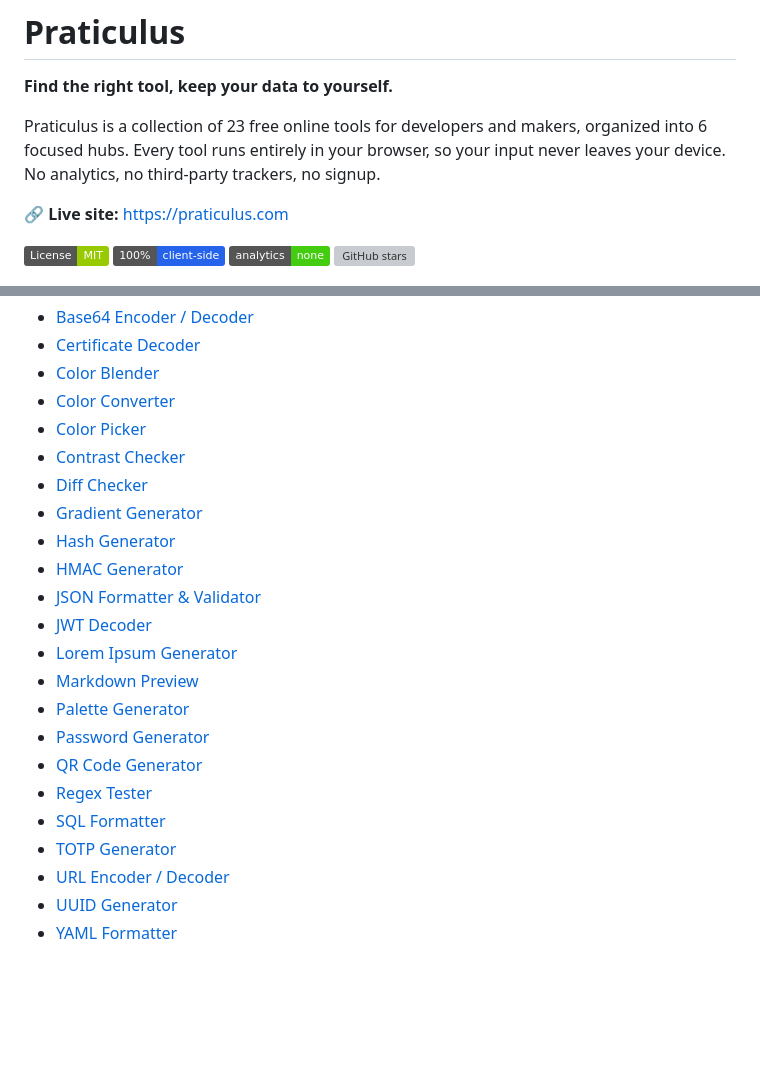
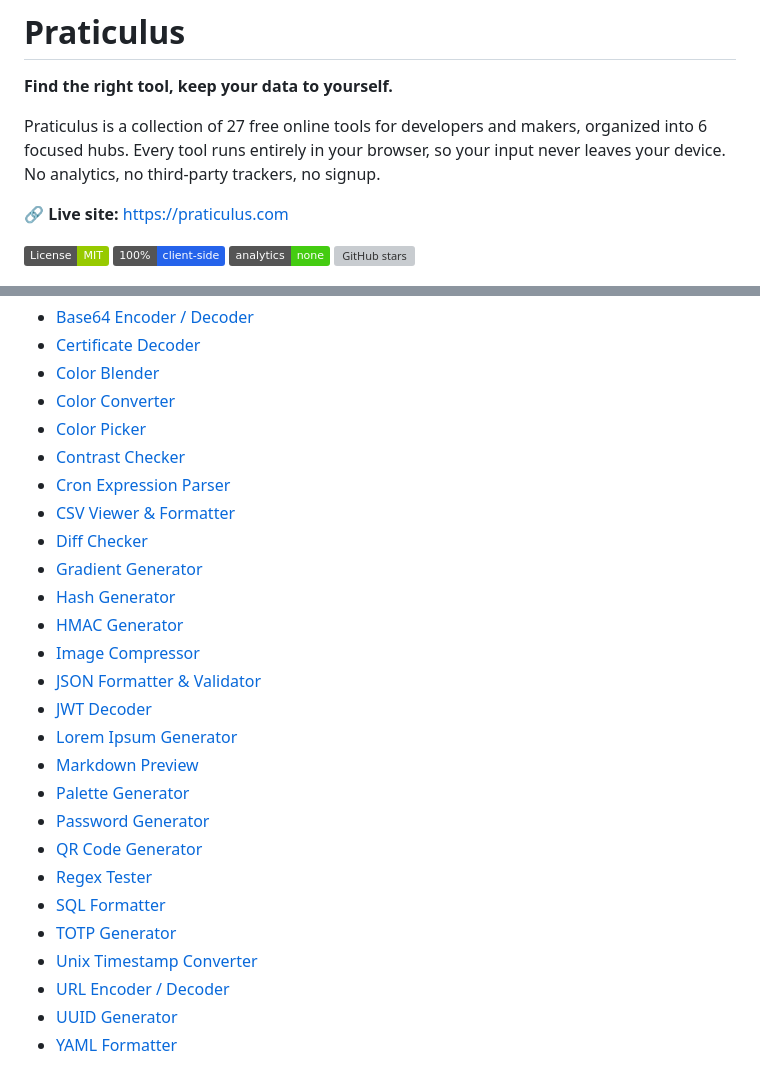
Before and after one commit to jamalofski/praticulus, a Markdown page: README.md, 2 parts joined by grey strips. GitHub-like rendering; badges without logos; blank space fills up the shorter version; grey boxes are pictures that could not be loaded.

Commit message:
docs: add 4 new tools to README and link author name
List Cron Expression Parser, CSV Viewer & Formatter, Image Compressor
and Unix Timestamp Converter; bump tool count 23 -> 27; link "Jamal
Tantaoui" to https://tantaoui.com/.

Co-Authored-By: Claude Opus 4.8 <noreply@anthropic.com>

```diff
--- a/README.md
+++ b/README.md
@@ -2,7 +2,7 @@
 
 **Find the right tool, keep your data to yourself.**
 
-Praticulus is a collection of 23 free online tools for developers and makers, organized into 6 focused hubs. Every tool runs entirely in your browser, so your input never leaves your device. No analytics, no third-party trackers, no signup.
+Praticulus is a collection of 27 free online tools for developers and makers, organized into 6 focused hubs. Every tool runs entirely in your browser, so your input never leaves your device. No analytics, no third-party trackers, no signup.
 
 🔗 **Live site:** https://praticulus.com
 
@@ -28,10 +28,13 @@ Browse by hub on the site (Developer, Security, Color, Converters, Generators, T
 - [Color Converter](https://praticulus.com/color-converter/)
 - [Color Picker](https://praticulus.com/color-picker/)
 - [Contrast Checker](https://praticulus.com/contrast-checker/)
+- [Cron Expression Parser](https://praticulus.com/cron-parser/)
+- [CSV Viewer & Formatter](https://praticulus.com/csv-viewer/)
 - [Diff Checker](https://praticulus.com/diff-checker/)
 - [Gradient Generator](https://praticulus.com/gradient-generator/)
 - [Hash Generator](https://praticulus.com/hash-generator/)
 - [HMAC Generator](https://praticulus.com/hmac-generator/)
+- [Image Compressor](https://praticulus.com/image-compressor/)
 - [JSON Formatter & Validator](https://praticulus.com/json-formatter/)
 - [JWT Decoder](https://praticulus.com/jwt-decoder/)
 - [Lorem Ipsum Generator](https://praticulus.com/lorem-ipsum/)
@@ -42,6 +45,7 @@ Browse by hub on the site (Developer, Security, Color, Converters, Generators, T
 - [Regex Tester](https://praticulus.com/regex-tester/)
 - [SQL Formatter](https://praticulus.com/sql-formatter/)
 - [TOTP Generator](https://praticulus.com/totp-generator/)
+- [Unix Timestamp Converter](https://praticulus.com/timestamp-converter/)
 - [URL Encoder / Decoder](https://praticulus.com/url-encoder/)
 - [UUID Generator](https://praticulus.com/uuid-generator/)
 - [YAML Formatter](https://praticulus.com/yaml-formatter/)
```
Also changed, not shown: other parts of README.md (+1 -1 lines).
